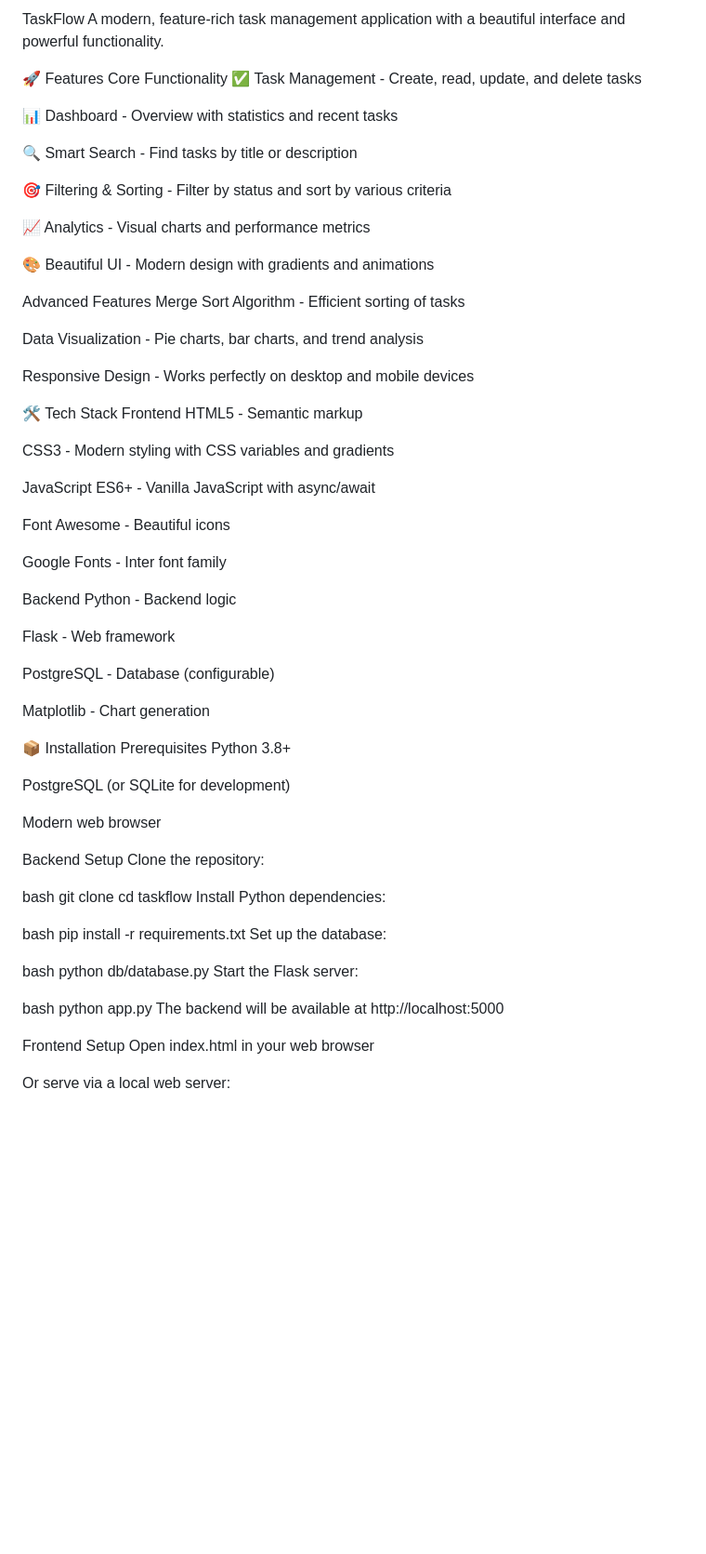
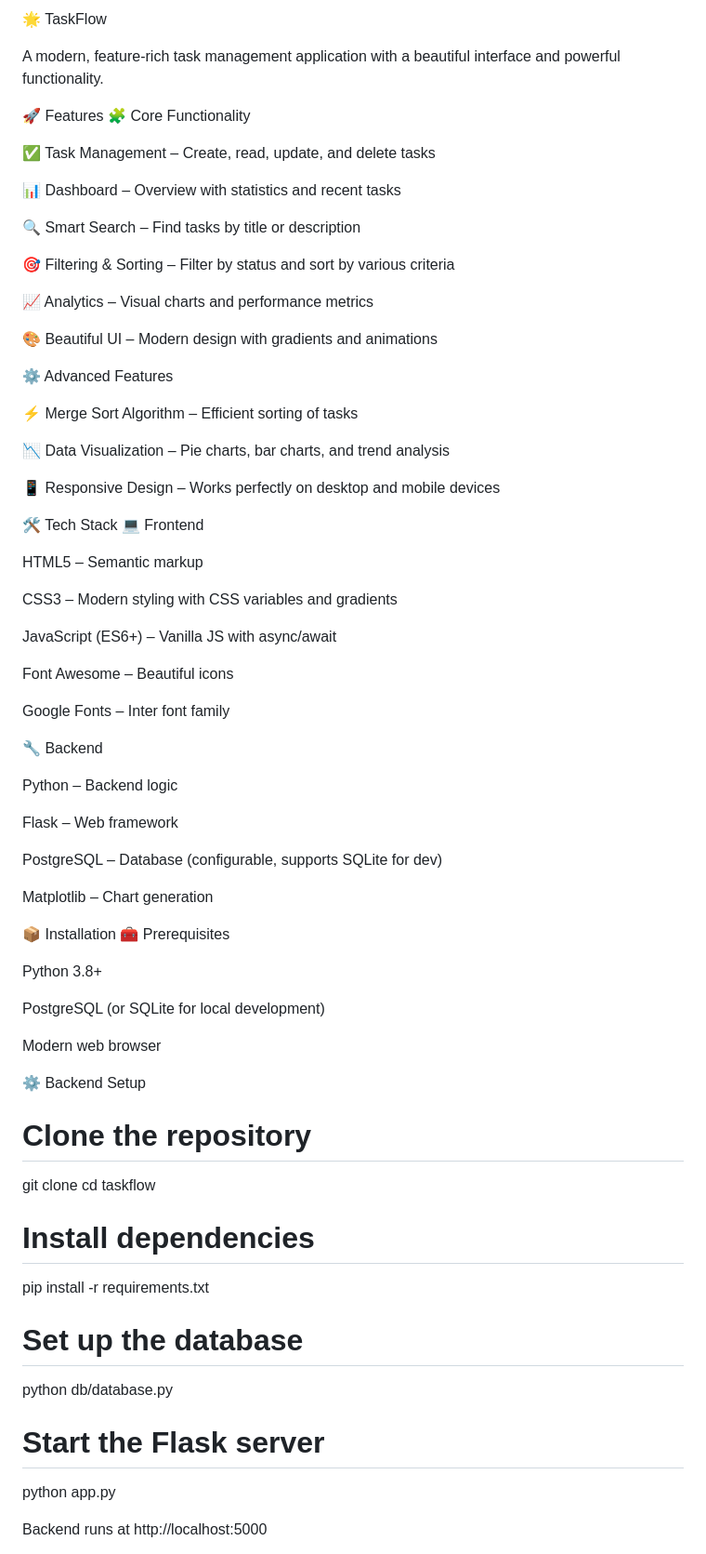
Before and after one commit to AradhyaSharma31/task-management-app, a Markdown page: README.md, the part around one of its changes. Shown at 93% size. Rendered like a GitHub page; blank space fills up the shorter version.

```diff
--- a/README.md
+++ b/README.md
@@ -1,78 +1,76 @@
-TaskFlow
+🌟 TaskFlow
+
 A modern, feature-rich task management application with a beautiful interface and powerful functionality.
 
 🚀 Features
-Core Functionality
-✅ Task Management - Create, read, update, and delete tasks
+🧩 Core Functionality
 
-📊 Dashboard - Overview with statistics and recent tasks
+✅ Task Management – Create, read, update, and delete tasks
 
-🔍 Smart Search - Find tasks by title or description
+📊 Dashboard – Overview with statistics and recent tasks
 
-🎯 Filtering & Sorting - Filter by status and sort by various criteria
+🔍 Smart Search – Find tasks by title or description
 
-📈 Analytics - Visual charts and performance metrics
+🎯 Filtering & Sorting – Filter by status and sort by various criteria
 
-🎨 Beautiful UI - Modern design with gradients and animations
+📈 Analytics – Visual charts and performance metrics
 
-Advanced Features
-Merge Sort Algorithm - Efficient sorting of tasks
+🎨 Beautiful UI – Modern design with gradients and animations
 
-Data Visualization - Pie charts, bar charts, and trend analysis
+⚙️ Advanced Features
 
-Responsive Design - Works perfectly on desktop and mobile devices
+⚡ Merge Sort Algorithm – Efficient sorting of tasks
+
+📉 Data Visualization – Pie charts, bar charts, and trend analysis
+
+📱 Responsive Design – Works perfectly on desktop and mobile devices
 
 🛠️ Tech Stack
-Frontend
-HTML5 - Semantic markup
+💻 Frontend
 
-CSS3 - Modern styling with CSS variables and gradients
+HTML5 – Semantic markup
 
-JavaScript ES6+ - Vanilla JavaScript with async/await
+CSS3 – Modern styling with CSS variables and gradients
 
-Font Awesome - Beautiful icons
+JavaScript (ES6+) – Vanilla JS with async/await
 
-Google Fonts - Inter font family
+Font Awesome – Beautiful icons
 
-Backend
-Python - Backend logic
+Google Fonts – Inter font family
 
-Flask - Web framework
+🔧 Backend
 
-PostgreSQL - Database (configurable)
+Python – Backend logic
 
-Matplotlib - Chart generation
+Flask – Web framework
+
+PostgreSQL – Database (configurable, supports SQLite for dev)
+
+Matplotlib – Chart generation
 
 📦 Installation
-Prerequisites
+🧰 Prerequisites
+
 Python 3.8+
 
-PostgreSQL (or SQLite for development)
+PostgreSQL (or SQLite for local development)
 
 Modern web browser
 
-Backend Setup
-Clone the repository:
-
-bash
+⚙️ Backend Setup
+# Clone the repository
 git clone <repository-url>
 cd taskflow
-Install Python dependencies:
 
-bash
+# Install dependencies
 pip install -r requirements.txt
-Set up the database:
 
-bash
+# Set up the database
 python db/database.py
-Start the Flask server:
 
-bash
+# Start the Flask server
 python app.py
-The backend will be available at http://localhost:5000
 
-Frontend Setup
-Open index.html in your web browser
 
-Or serve via a local web server:
+Backend runs at http://localhost:5000
 
```
Also changed, not shown: other parts of README.md (+56 -33 lines).
